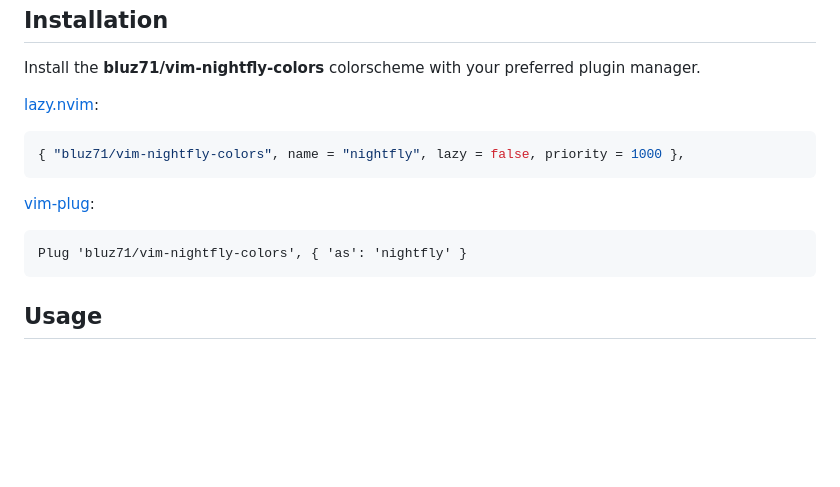
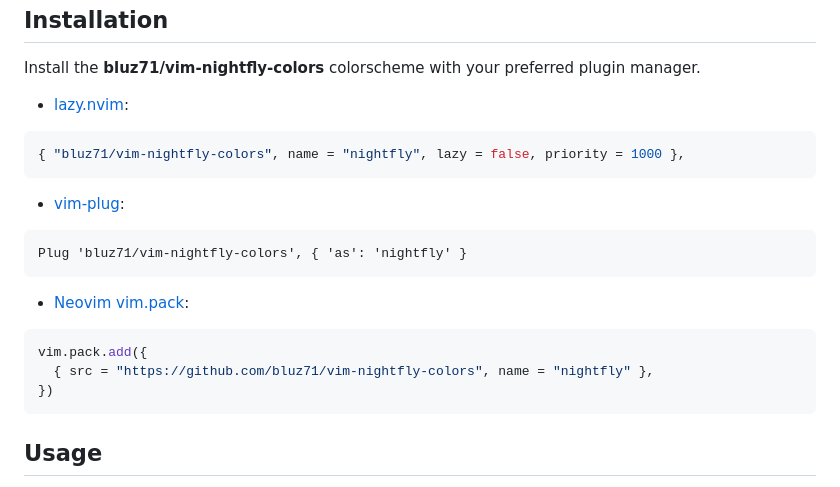
Before and after one commit to bluz71/vim-nightfly-colors, a Markdown page: README.md, the part around the change. Drawn GitHub-style; blank space fills up the shorter version.

Commit message:
docs: add Neovim vim.pack installation instructions

````diff
--- a/README.md
+++ b/README.md
@@ -84,16 +84,24 @@ Installation
 Install the **bluz71/vim-nightfly-colors** colorscheme with your preferred
 plugin manager.
 
-[lazy.nvim](https://github.com/folke/lazy.nvim):
+- [lazy.nvim](https://github.com/folke/lazy.nvim):
 
 ```lua
 { "bluz71/vim-nightfly-colors", name = "nightfly", lazy = false, priority = 1000 },
 ```
 
-[vim-plug](https://github.com/junegunn/vim-plug):
+- [vim-plug](https://github.com/junegunn/vim-plug):
 
 ```vim
 Plug 'bluz71/vim-nightfly-colors', { 'as': 'nightfly' }
+```
+
+- [Neovim vim.pack](https://neovim.io/doc/user/pack.html#vim.pack):
+
+```lua
+vim.pack.add({
+  { src = "https://github.com/bluz71/vim-nightfly-colors", name = "nightfly" },
+})
 ```
 
 Usage
````
